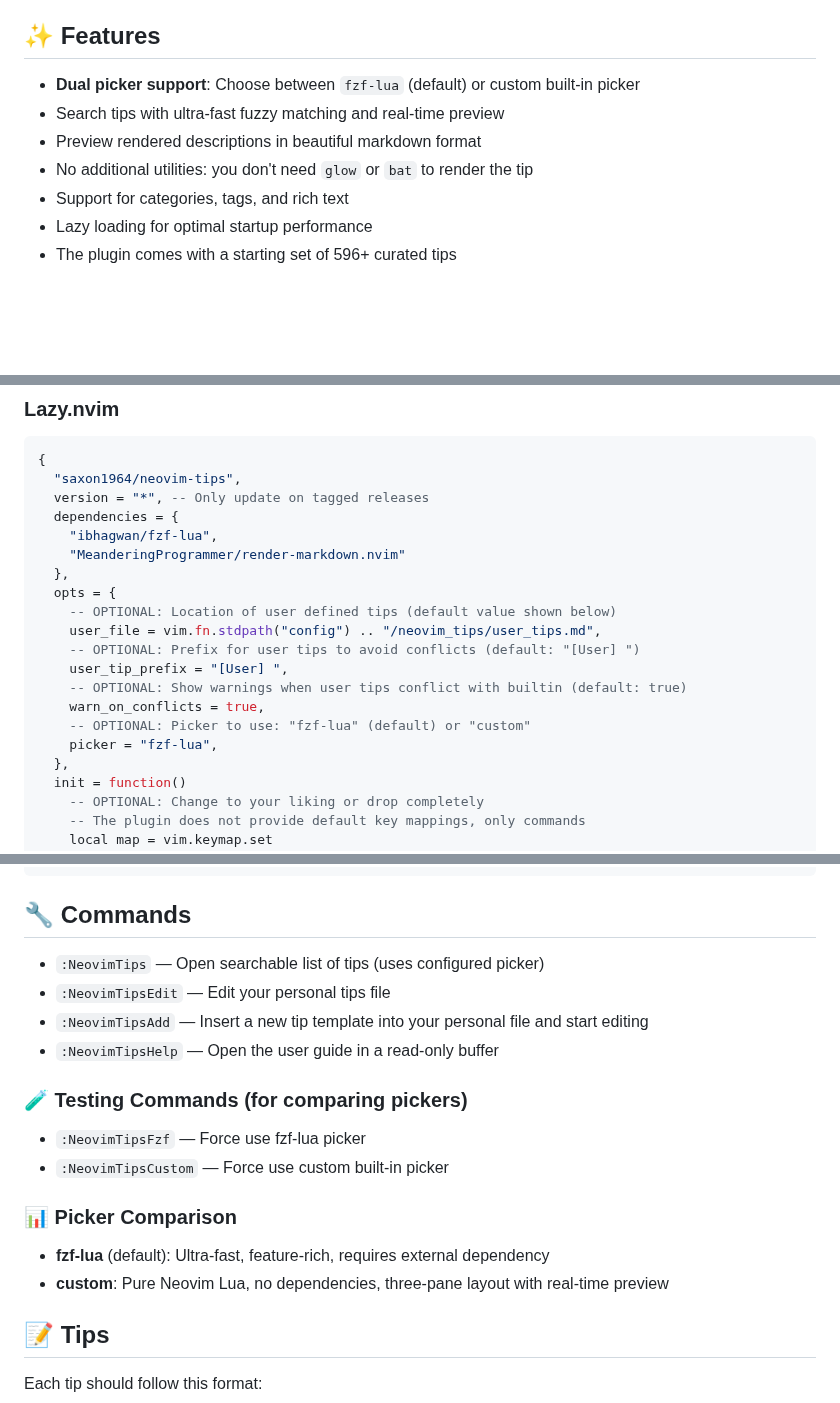
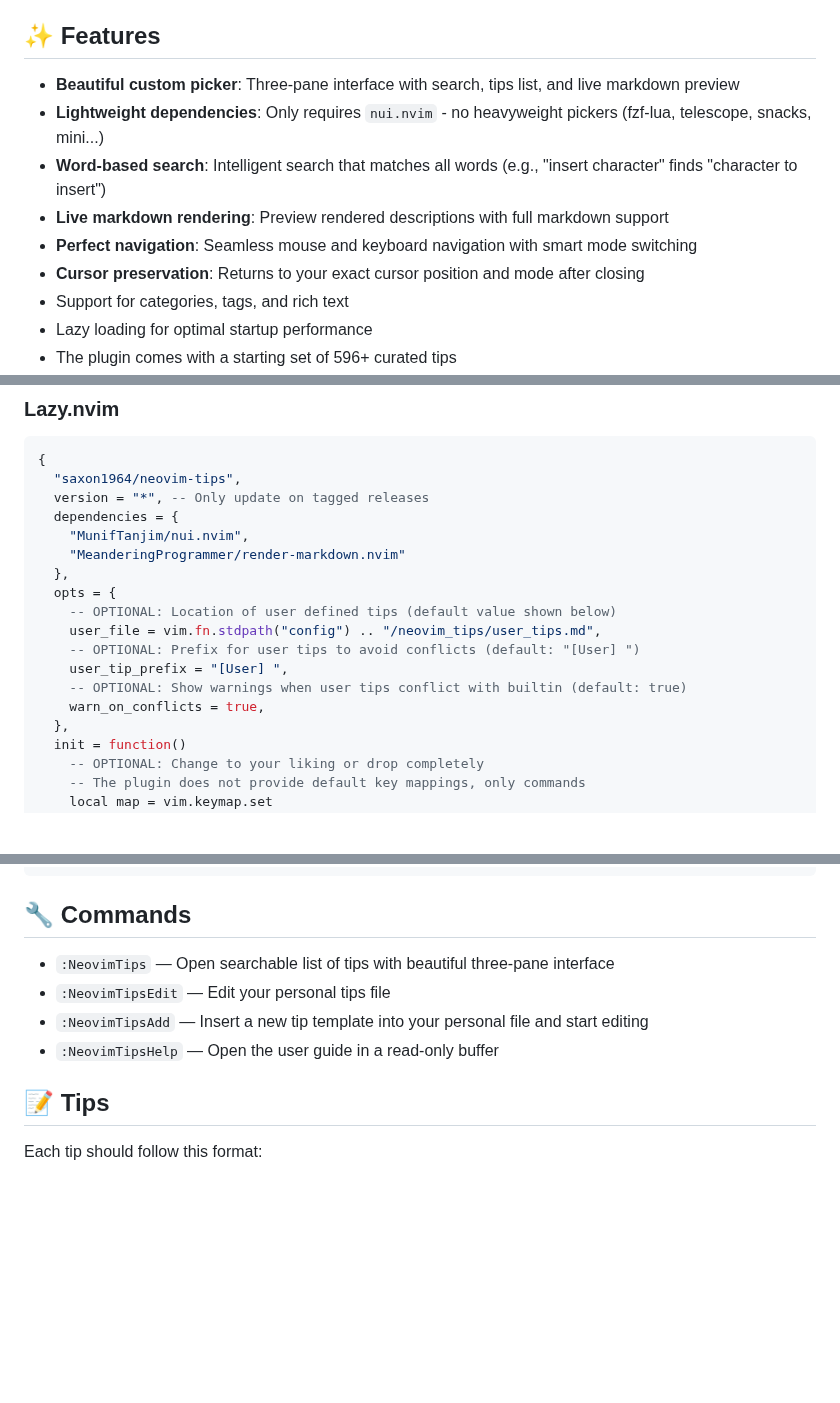
Before and after one commit to saxon1964/neovim-tips, a Markdown page: README.md, 3 parts joined by grey strips. Rendered like a GitHub page; blank space fills up the shorter version.

```diff
--- a/README.md
+++ b/README.md
@@ -19,10 +19,12 @@ The plugin should help you to learn some basic (:wq, write and quit) and some no
 I have provided a solid initial batch of tips and if you have your favorite one that is not listed, I will be happy to include it in the next release **with proper credits**. Send your commands, tips and tricks to me, create an issue or submit a pull request. You can also add your own tips and tricks that will be stored on your local computer, you don't have to share anything with me.
 
 ## ✨ Features
-- **Dual picker support**: Choose between `fzf-lua` (default) or custom built-in picker
-- Search tips with ultra-fast fuzzy matching and real-time preview
-- Preview rendered descriptions in beautiful markdown format
-- No additional utilities: you don't need `glow` or `bat` to render the tip
+- **Beautiful custom picker**: Three-pane interface with search, tips list, and live markdown preview
+- **Lightweight dependencies**: Only requires `nui.nvim` - no heavyweight pickers (fzf-lua, telescope, snacks, mini...)
+- **Word-based search**: Intelligent search that matches all words (e.g., "insert character" finds "character to insert")
+- **Live markdown rendering**: Preview rendered descriptions with full markdown support
+- **Perfect navigation**: Seamless mouse and keyboard navigation with smart mode switching
+- **Cursor preservation**: Returns to your exact cursor position and mode after closing
 - Support for categories, tags, and rich text
 - Lazy loading for optimal startup performance
 - The plugin comes with a starting set of 596+ curated tips
@@ -39,7 +41,7 @@ I have provided a solid initial batch of tips and if you have your favorite one
   "saxon1964/neovim-tips",
   version = "*", -- Only update on tagged releases
   dependencies = {
-    "ibhagwan/fzf-lua",
+    "MunifTanjim/nui.nvim",
     "MeanderingProgrammer/render-markdown.nvim"
   },
   opts = {
@@ -49,8 +51,6 @@ I have provided a solid initial batch of tips and if you have your favorite one
     user_tip_prefix = "[User] ",
     -- OPTIONAL: Show warnings when user tips conflict with builtin (default: true)
     warn_on_conflicts = true,
-    -- OPTIONAL: Picker to use: "fzf-lua" (default) or "custom"
-    picker = "fzf-lua",
   },
   init = function()
     -- OPTIONAL: Change to your liking or drop completely
@@ -229,18 +229,10 @@ return {
 
 ## 🔧 Commands
 
-- `:NeovimTips` — Open searchable list of tips (uses configured picker)
+- `:NeovimTips` — Open searchable list of tips with beautiful three-pane interface
 - `:NeovimTipsEdit` — Edit your personal tips file
 - `:NeovimTipsAdd` — Insert a new tip template into your personal file and start editing
 - `:NeovimTipsHelp` — Open the user guide in a read-only buffer
-
-### 🧪 Testing Commands (for comparing pickers)
-- `:NeovimTipsFzf` — Force use fzf-lua picker
-- `:NeovimTipsCustom` — Force use custom built-in picker
-
-### 📊 Picker Comparison
-- **fzf-lua** (default): Ultra-fast, feature-rich, requires external dependency
-- **custom**: Pure Neovim Lua, no dependencies, three-pane layout with real-time preview
 
 ## 📝 Tips
 
```
Also changed, not shown: other parts of README.md (+10 -10 lines).
